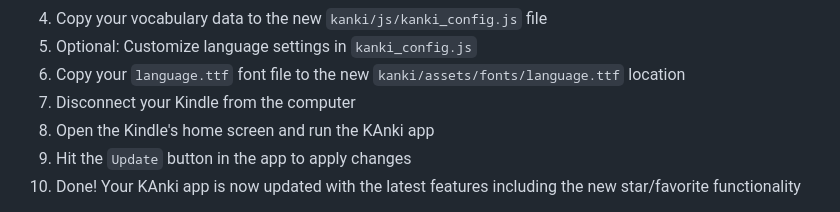
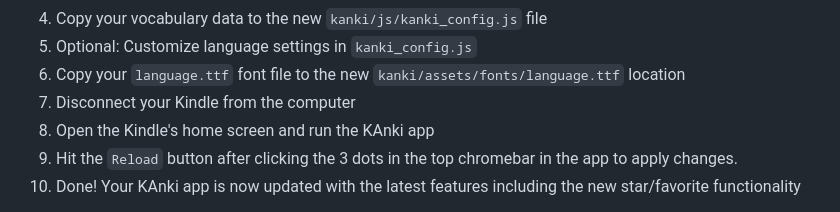
Before and after one commit to crizmo/KAnki, a Markdown page: README.md, the part around the change. Rendered like a GitHub page.

```diff
--- a/README.md
+++ b/README.md
@@ -59,7 +59,7 @@ KAnki is a spaced repetition flashcard application designed specifically for jai
 6. Copy your `language.ttf` font file to the new `kanki/assets/fonts/language.ttf` location
 7. Disconnect your Kindle from the computer
 8. Open the Kindle's home screen and run the KAnki app
-9. Hit the `Update` button in the app to apply changes
+9. Hit the `Reload` button after clicking the 3 dots in the top chromebar in the app to apply changes.
 10. Done! Your KAnki app is now updated with the latest features including the new star/favorite functionality
 
 **Note for users updating to the starred cards version**: When updating from a previous version without the star functionality, all your existing cards will initially be unstarred. You'll need to manually star your important cards after updating.
```
